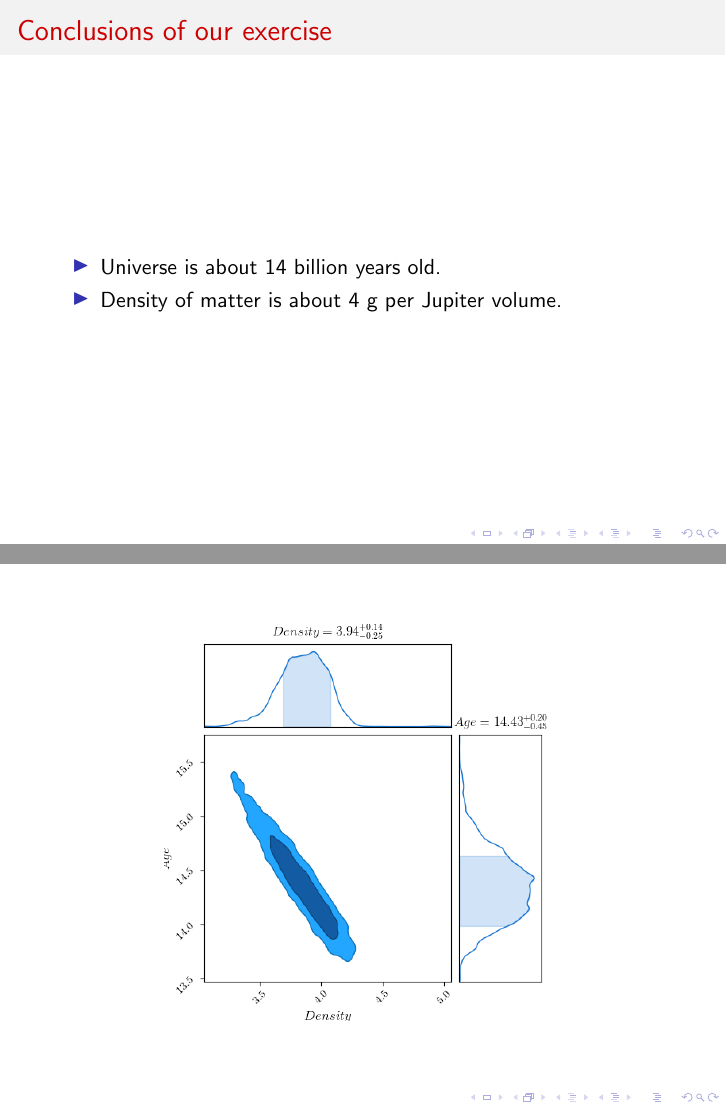
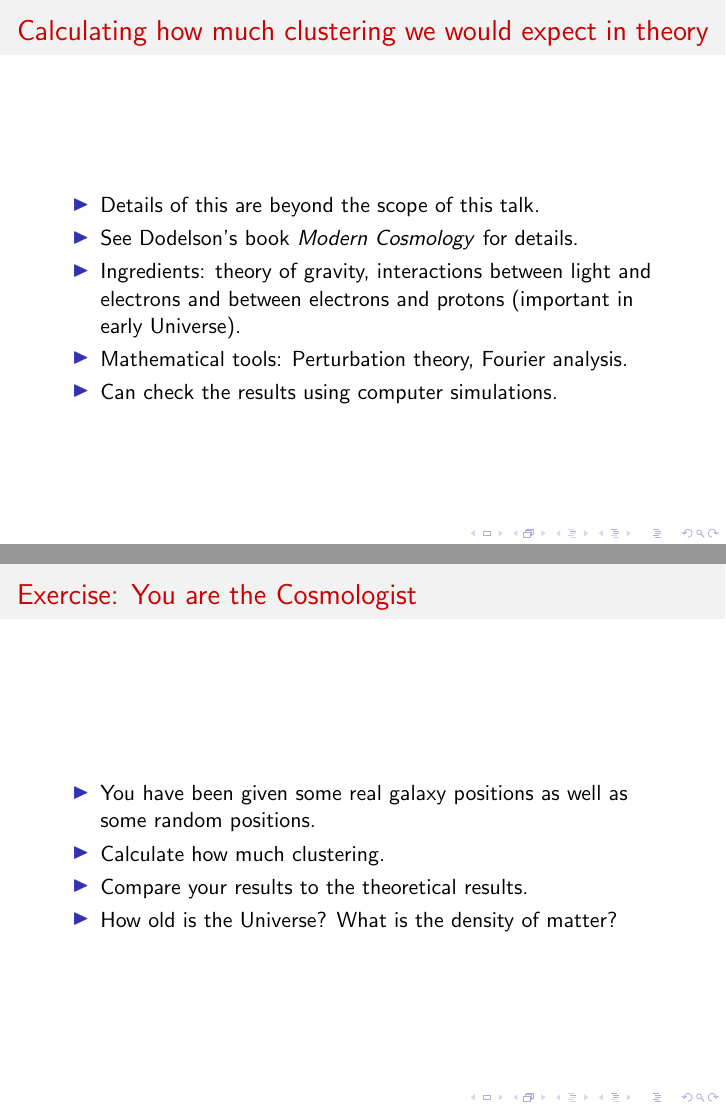
Before and after one commit to LorneWhiteway/DECamCosmologyTalk, LaTeX slides (DECamCosmologyTalk.tex): pages 28 and 29 of 36 before the commit and pages 28 and 29 of 39 after it, joined at a grey line. Compiled offline with pdfLaTeX.

Commit message:
Ongoing development.

```diff
--- a/DECamCosmologyTalk.tex
+++ b/DECamCosmologyTalk.tex
@@ -273,11 +275,34 @@
   \end{block}
 \end{frame}
 
-% Do clustering exercise
+
+\begin{frame}{Calculating how much clustering we would expect in theory}
+  \begin{block}{}
+    \begin{itemize}
+      \item{Details of this are beyond the scope of this talk.}
+      \item{See Dodelson's book \textit{Modern Cosmology} for details.}
+      \item{Ingredients: theory of gravity, interactions between light and electrons and between electrons and protons (important in early Universe).}
+      \item{Mathematical tools: Perturbation theory, Fourier analysis.}
+      \item{Can check the results using computer simulations.}
+    \end{itemize}
+  \end{block}
+\end{frame}
 
 
+% Do Clustering Exercise
+\begin{frame}{Exercise: You are the Cosmologist}
+  \begin{block}{}
+    \begin{itemize}
+      \item{You have been given some real galaxy positions as well as some random positions.}
+      \item{Calculate how much clustering.}
+      \item{Compare your results to the theoretical results.}
+      \item{How old is the Universe? What is the density of matter?}
+    \end{itemize}
+  \end{block}
+\end{frame}
 
-\begin{frame}{Conclusions of our exercise}
+
+\begin{frame}{Conclusions of the exercise}
   \begin{block}{}
     \begin{itemize}
       \item{Universe is about 14 billion years old.}
```
Also changed, not shown: DECamCosmologyTalk.pdf, DECamCosmologyTalk.tex (15 more changed lines).
